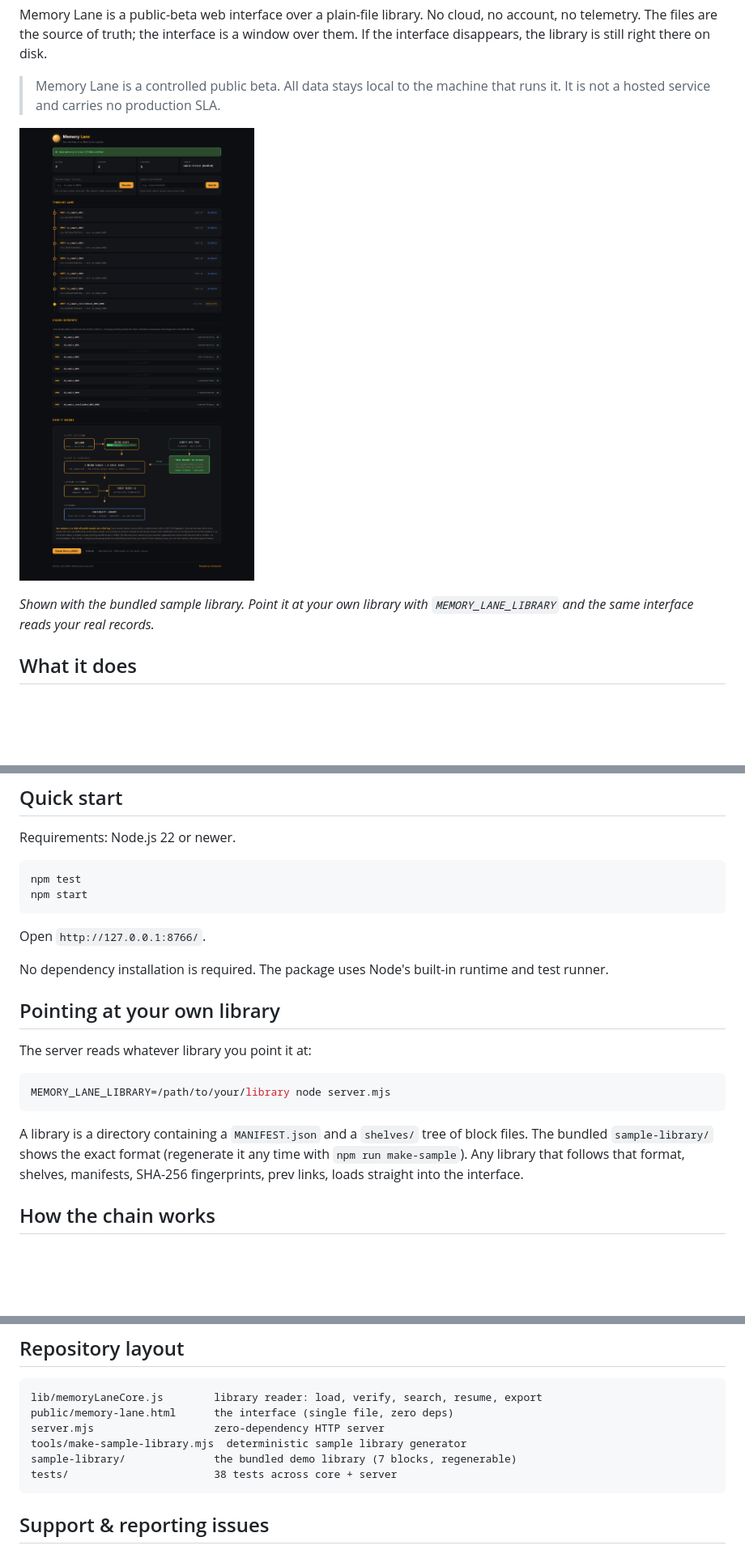
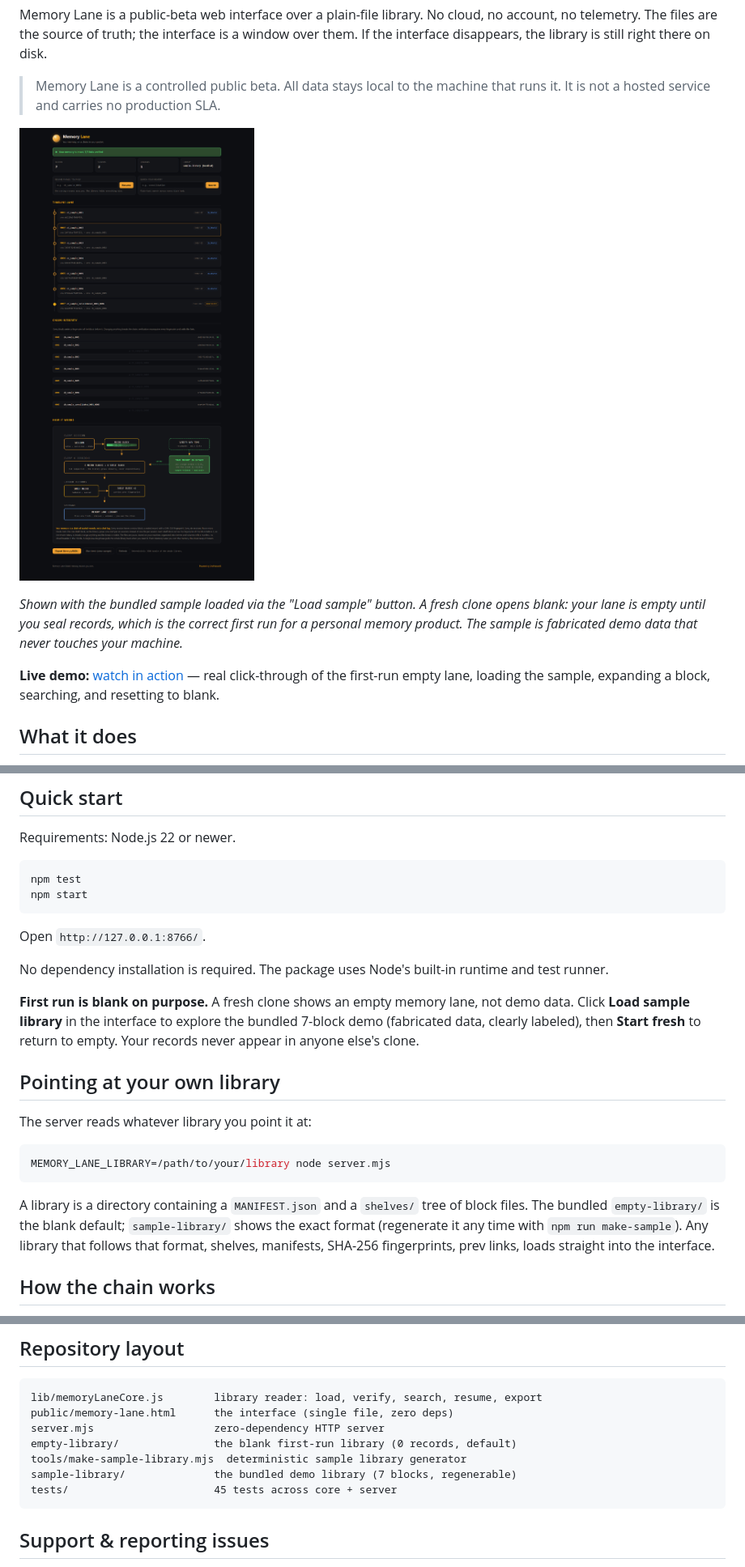
Before and after one commit to MAYA-Platform/MAYA-Memory-Lane, a Markdown page: README.md, 3 parts joined by grey strips. Shown at 81% size. GitHub-like rendering; pictures changed too: docs/images/memory-lane-public.png; blank space fills up the shorter version.

Commit message:
feat: blank-first memory lane — empty library default, Load sample/Start fresh modes, a11y keyboard support, cross-browser verified, click-through demo video, vocab scrub

````diff
--- a/README.md
+++ b/README.md
@@ -12,7 +12,9 @@ Memory Lane is a public-beta web interface over a plain-file library. No cloud,
 
 ![Memory Lane](docs/images/memory-lane-public.png)
 
-*Shown with the bundled sample library. Point it at your own library with `MEMORY_LANE_LIBRARY` and the same interface reads your real records.*
+*Shown with the bundled sample loaded via the "Load sample" button. A fresh clone opens blank: your lane is empty until you seal records, which is the correct first run for a personal memory product. The sample is fabricated demo data that never touches your machine.*
+
+**Live demo:** [watch in action](docs/images/memory-lane-demo.mp4) — real click-through of the first-run empty lane, loading the sample, expanding a block, searching, and resetting to blank.
 
 ## What it does
 
@@ -38,6 +40,8 @@ Open `http://127.0.0.1:8766/`.
 
 No dependency installation is required. The package uses Node's built-in runtime and test runner.
 
+**First run is blank on purpose.** A fresh clone shows an empty memory lane, not demo data. Click **Load sample library** in the interface to explore the bundled 7-block demo (fabricated data, clearly labeled), then **Start fresh** to return to empty. Your records never appear in anyone else's clone.
+
 ## Pointing at your own library
 
 The server reads whatever library you point it at:
@@ -46,7 +50,7 @@ The server reads whatever library you point it at:
 MEMORY_LANE_LIBRARY=/path/to/your/library node server.mjs
 ```
 
-A library is a directory containing a `MANIFEST.json` and a `shelves/` tree of block files. The bundled `sample-library/` shows the exact format (regenerate it any time with `npm run make-sample`). Any library that follows that format, shelves, manifests, SHA-256 fingerprints, prev links, loads straight into the interface.
+A library is a directory containing a `MANIFEST.json` and a `shelves/` tree of block files. The bundled `empty-library/` is the blank default; `sample-library/` shows the exact format (regenerate it any time with `npm run make-sample`). Any library that follows that format, shelves, manifests, SHA-256 fingerprints, prev links, loads straight into the interface.
 
 ## How the chain works
 
@@ -79,9 +83,10 @@ That's the whole trust model: you can prove your memory hasn't been altered, and
 lib/memoryLaneCore.js        library reader: load, verify, search, resume, export
 public/memory-lane.html      the interface (single file, zero deps)
 server.mjs                   zero-dependency HTTP server
+empty-library/               the blank first-run library (0 records, default)
 tools/make-sample-library.mjs  deterministic sample library generator
 sample-library/              the bundled demo library (7 blocks, regenerable)
-tests/                       38 tests across core + server
+tests/                       45 tests across core + server
 ```
 
 ## Support & reporting issues
````
Also changed, not shown: empty-library/LIBRARY_README.md (added, +10 -0 lines), 13 other files.
